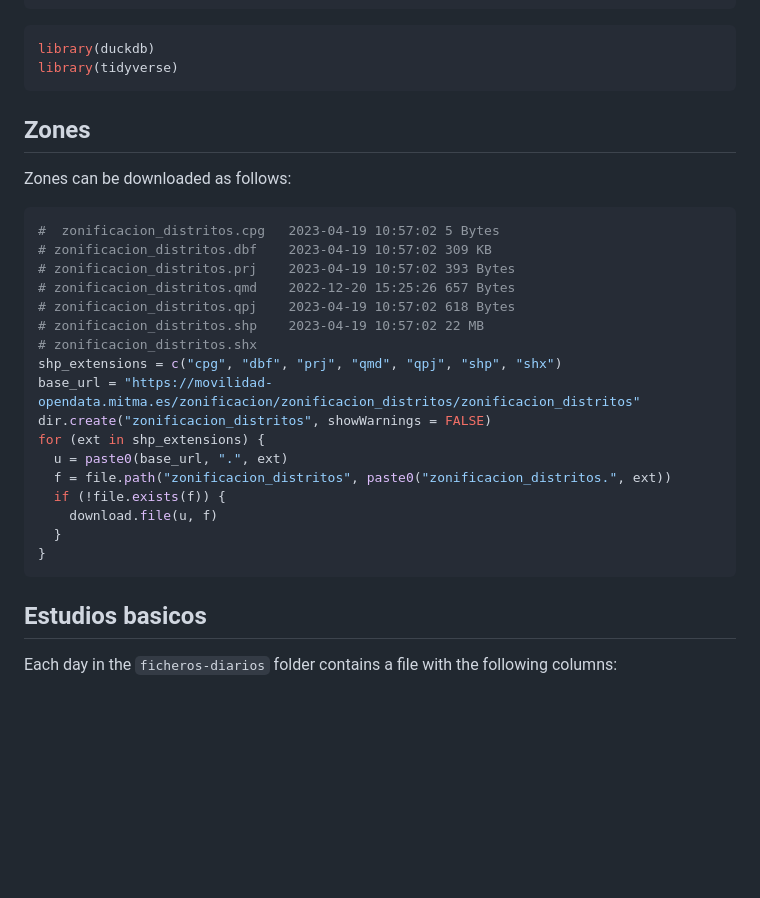
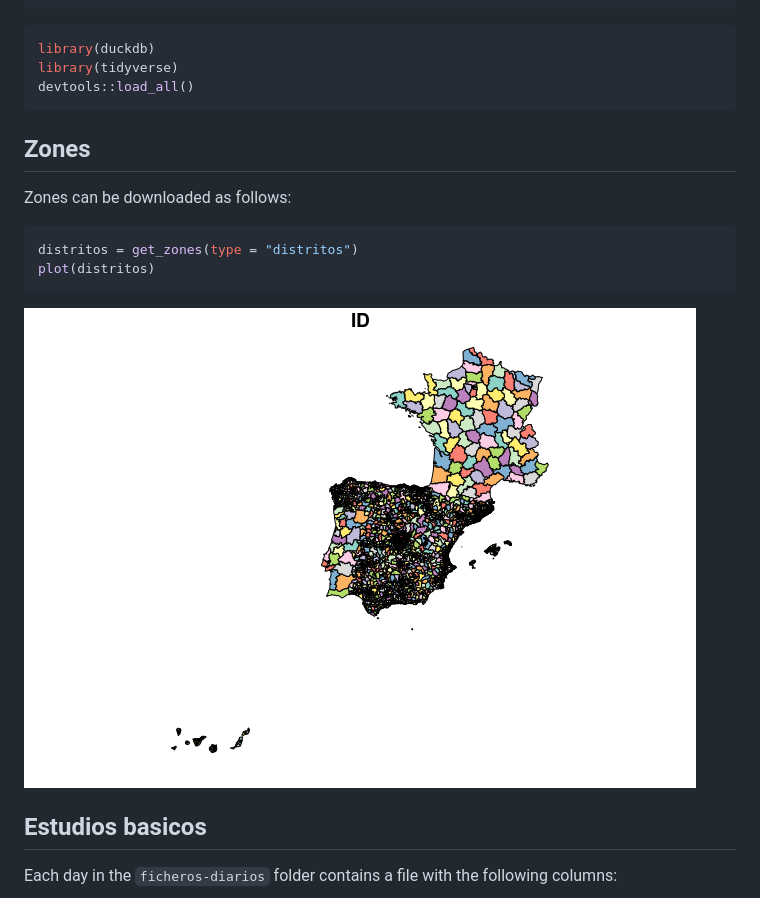
Before and after one commit to rOpenSpain/spanishoddata, a Markdown page: README.md, the part around the change printed below. GitHub-like rendering; pictures changed too: man/figures/README-distritos-1.png (added); blank space fills up the shorter version.

Commit message:
Zones in readme

````diff
--- a/README.md
+++ b/README.md
@@ -24,6 +24,7 @@ remotes::install_cran("duckdb")
 ``` r
 library(duckdb)
 library(tidyverse)
+devtools::load_all()
 ```
 
 ## Zones
@@ -31,24 +32,11 @@ library(tidyverse)
 Zones can be downloaded as follows:
 
 ``` r
-#  zonificacion_distritos.cpg   2023-04-19 10:57:02 5 Bytes
-# zonificacion_distritos.dbf    2023-04-19 10:57:02 309 KB
-# zonificacion_distritos.prj    2023-04-19 10:57:02 393 Bytes
-# zonificacion_distritos.qmd    2022-12-20 15:25:26 657 Bytes
-# zonificacion_distritos.qpj    2023-04-19 10:57:02 618 Bytes
-# zonificacion_distritos.shp    2023-04-19 10:57:02 22 MB
-# zonificacion_distritos.shx
-shp_extensions = c("cpg", "dbf", "prj", "qmd", "qpj", "shp", "shx")
-base_url = "https://movilidad-opendata.mitma.es/zonificacion/zonificacion_distritos/zonificacion_distritos"
-dir.create("zonificacion_distritos", showWarnings = FALSE)
-for (ext in shp_extensions) {
-  u = paste0(base_url, ".", ext)
-  f = file.path("zonificacion_distritos", paste0("zonificacion_distritos.", ext))
-  if (!file.exists(f)) {
-    download.file(u, f)
-  }
-}
+distritos = get_zones(type = "distritos")
+plot(distritos)
 ```
+
+![](man/figures/README-distritos-1.png)
 
 ## Estudios basicos
 
````
Also changed, not shown: other parts of README.md (+8 -8 lines), 2 other files.
